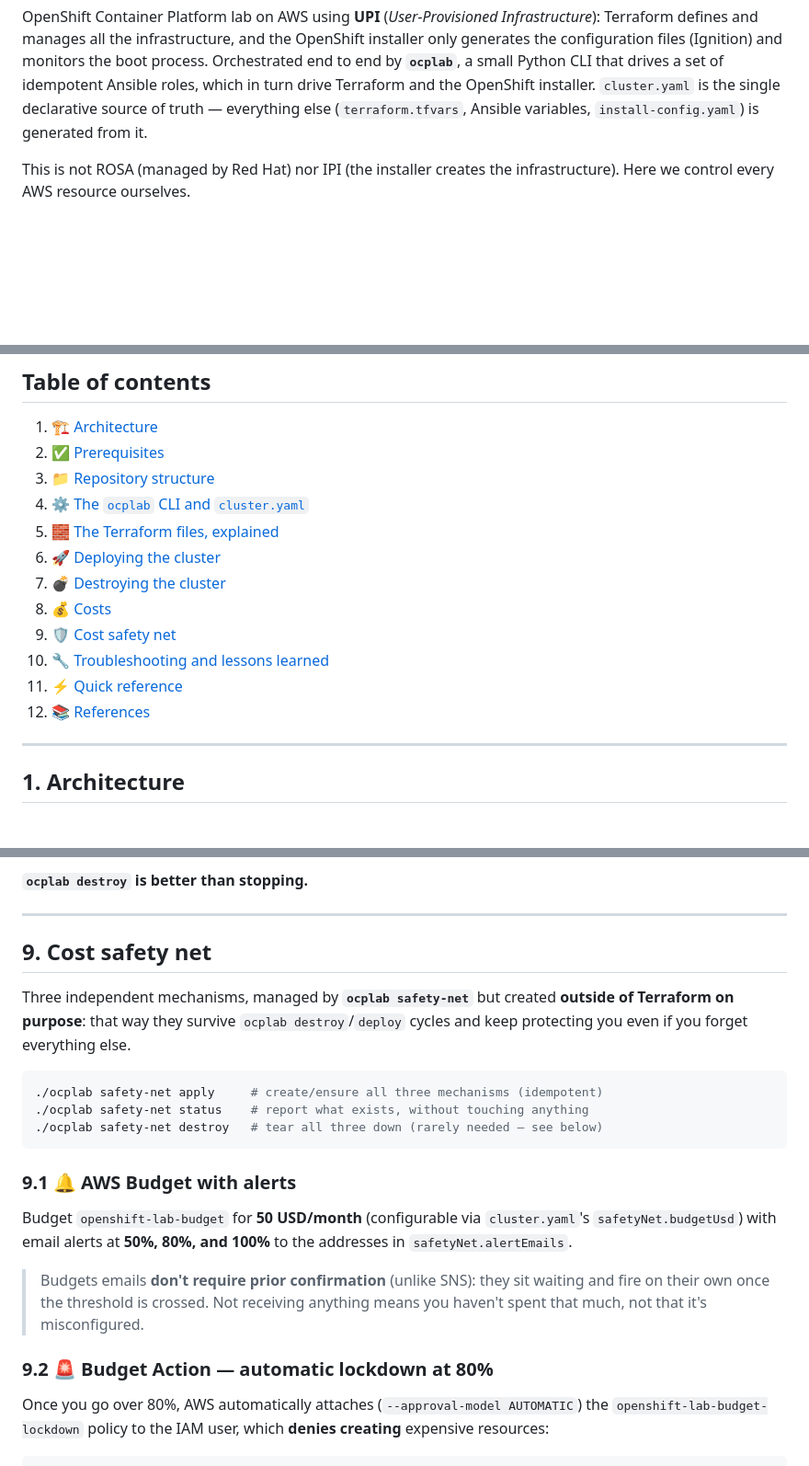
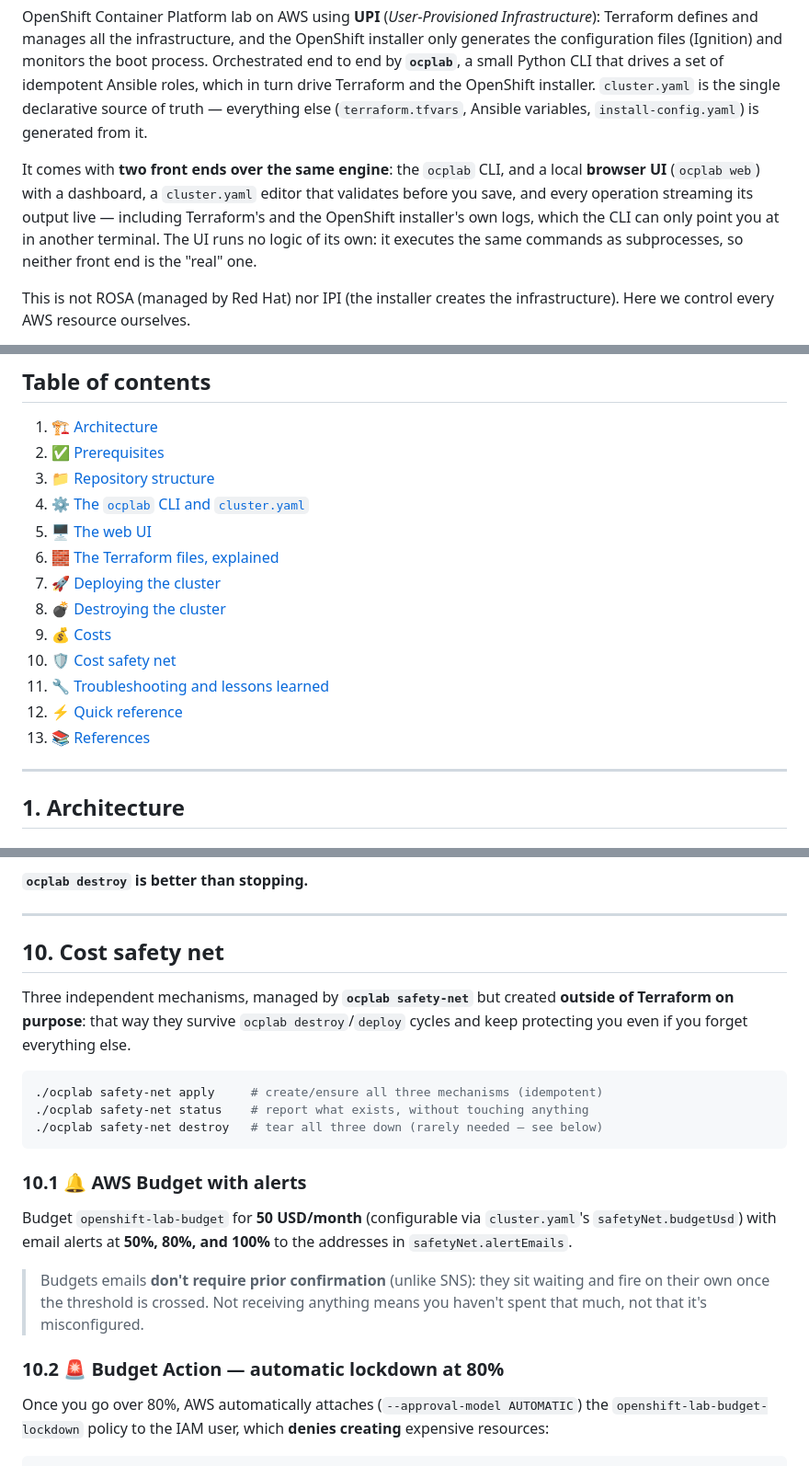
Before and after one commit to LuixyToledo97/openshift-upi-aws, a Markdown page: README.md, 3 parts joined by grey strips. Shown at 92% size. Rendered like a GitHub page; blank space fills up the shorter version.

````diff
--- a/README.md
+++ b/README.md
@@ -10,6 +10,14 @@ roles, which in turn drive Terraform and the OpenShift installer.
 else (`terraform.tfvars`, Ansible variables, `install-config.yaml`) is
 generated from it.
 
+It comes with **two front ends over the same engine**: the `ocplab` CLI, and a
+local **browser UI** (`ocplab web`) with a dashboard, a `cluster.yaml` editor
+that validates before you save, and every operation streaming its output live —
+including Terraform's and the OpenShift installer's own logs, which the CLI can
+only point you at in another terminal. The UI runs no logic of its own: it
+executes the same commands as subprocesses, so neither front end is the "real"
+one.
+
 This is not ROSA (managed by Red Hat) nor IPI (the installer creates the
 infrastructure). Here we control every AWS resource ourselves.
 
@@ -32,14 +40,15 @@ infrastructure). Here we control every AWS resource ourselves.
 2. [✅ Prerequisites](#2-prerequisites)
 3. [📁 Repository structure](#3-repository-structure)
 4. [⚙️ The `ocplab` CLI and `cluster.yaml`](#4-the-ocplab-cli-and-clusteryaml)
-5. [🧱 The Terraform files, explained](#5-the-terraform-files-explained)
-6. [🚀 Deploying the cluster](#6-deploying-the-cluster)
-7. [💣 Destroying the cluster](#7-destroying-the-cluster)
-8. [💰 Costs](#8-costs)
-9. [🛡️ Cost safety net](#9-cost-safety-net)
-10. [🔧 Troubleshooting and lessons learned](#10-troubleshooting-and-lessons-learned)
-11. [⚡ Quick reference](#11-quick-reference)
-12. [📚 References](#12-references)
+5. [🖥️ The web UI](#5--the-web-ui)
+6. [🧱 The Terraform files, explained](#6-the-terraform-files-explained)
+7. [🚀 Deploying the cluster](#7-deploying-the-cluster)
+8. [💣 Destroying the cluster](#8-destroying-the-cluster)
+9. [💰 Costs](#9-costs)
+10. [🛡️ Cost safety net](#10-cost-safety-net)
+11. [🔧 Troubleshooting and lessons learned](#11-troubleshooting-and-lessons-learned)
+12. [⚡ Quick reference](#12-quick-reference)
+13. [📚 References](#13-references)
 
 ---
 
@@ -1565,7 +1576,7 @@ problems.
 
 ---
 
-## 9. Cost safety net
+## 10. Cost safety net
 
 Three independent mechanisms, managed by **`ocplab safety-net`** but
 created **outside of Terraform on purpose**: that way they survive
@@ -1578,7 +1589,7 @@ forget everything else.
 ./ocplab safety-net destroy   # tear all three down (rarely needed — see below)
 ```
 
-### 9.1 🔔 AWS Budget with alerts
+### 10.1 🔔 AWS Budget with alerts
 
 Budget `openshift-lab-budget` for **50 USD/month** (configurable via
 `cluster.yaml`'s `safetyNet.budgetUsd`) with email alerts at **50%, 80%,
@@ -1589,7 +1600,7 @@ and 100%** to the addresses in `safetyNet.alertEmails`.
 > receiving anything means you haven't spent that much, not that it's
 > misconfigured.
 
-### 9.2 🚨 Budget Action — automatic lockdown at 80%
+### 10.2 🚨 Budget Action — automatic lockdown at 80%
 
 Once you go over 80%, AWS automatically attaches (`--approval-model
 AUTOMATIC`) the `openshift-lab-budget-lockdown` policy to the IAM user,
````
Also changed, not shown: other parts of README.md (+146 -144 lines), CHANGELOG.md (+17 -2 lines), CLAUDE.md (+31 -1 lines).
